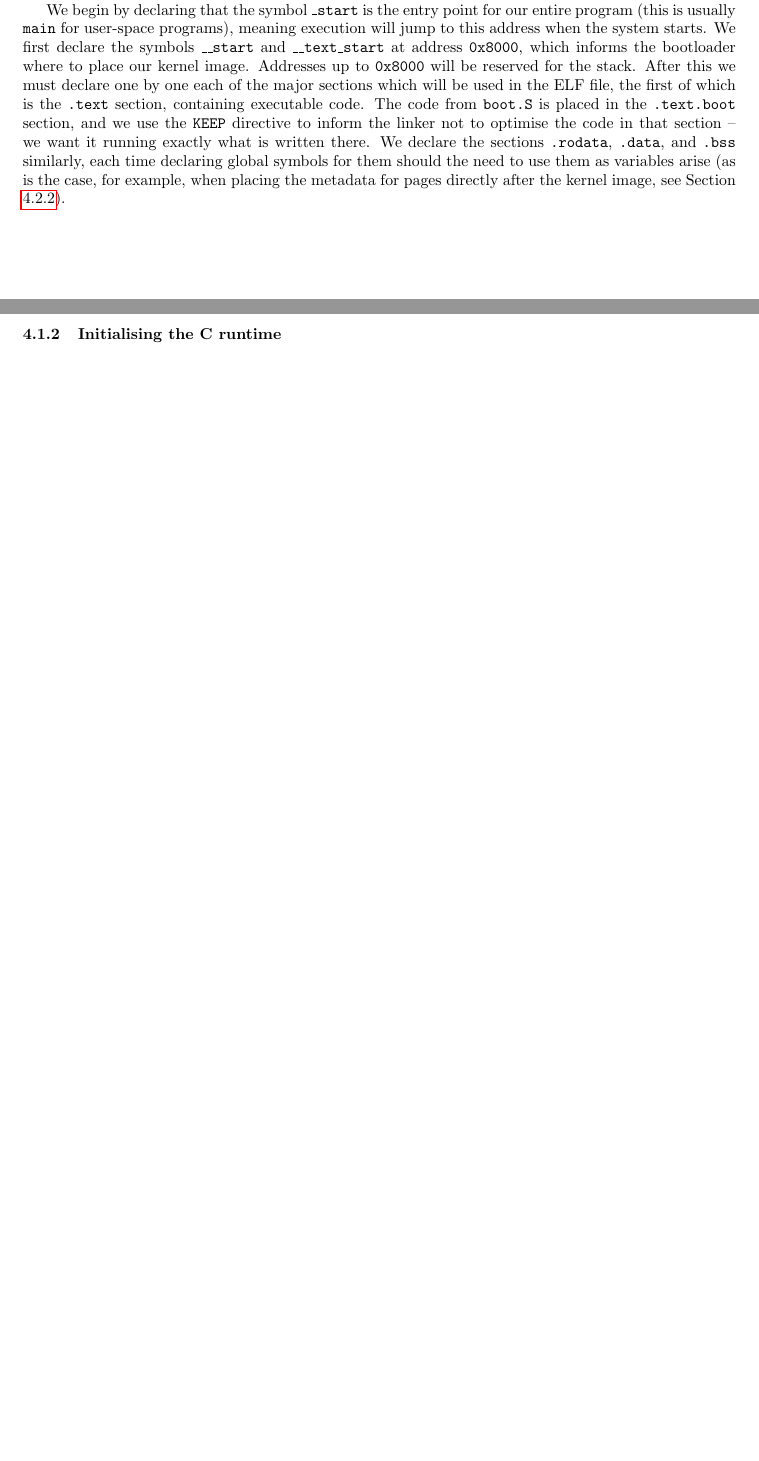
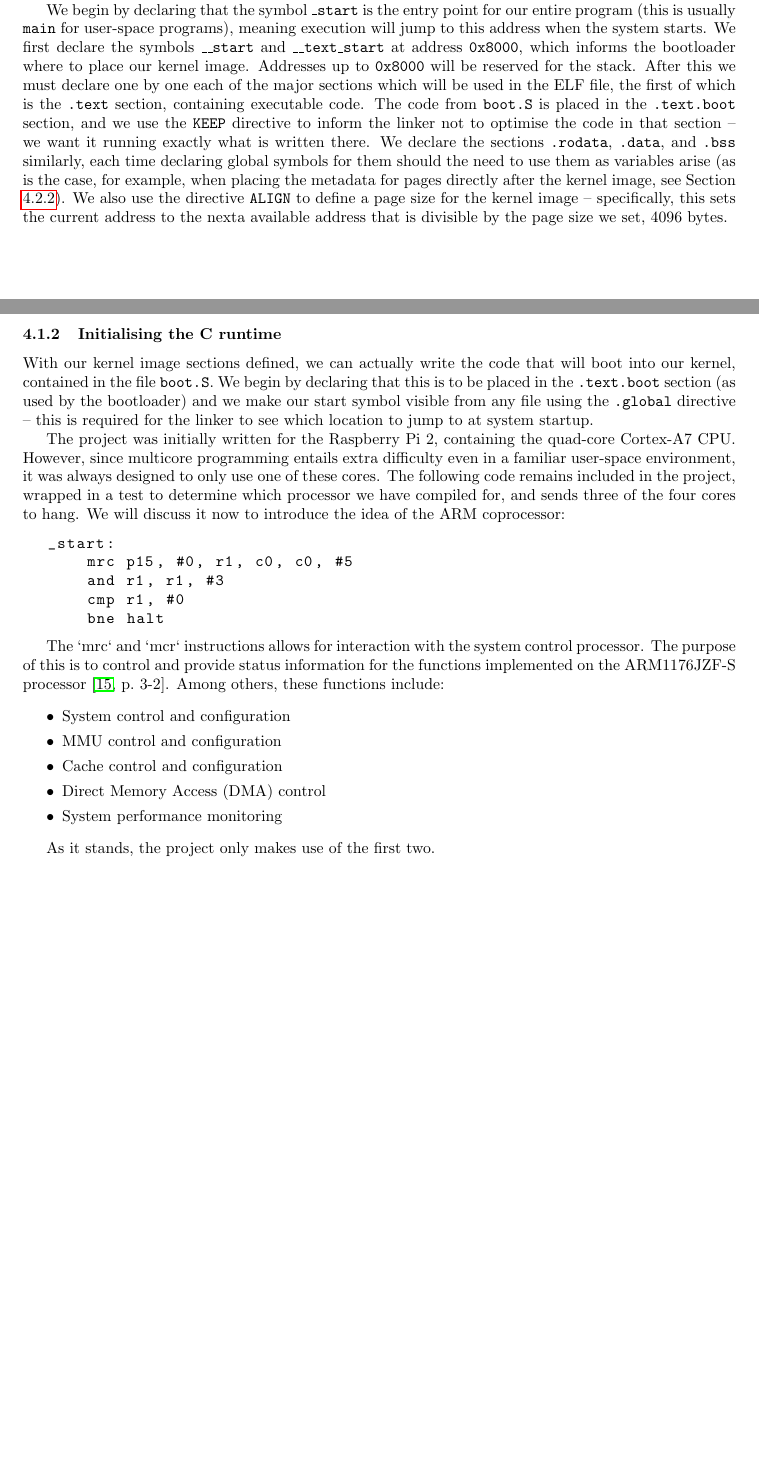
Before and after one commit to wiggywombathead/proteus, a LaTeX paper (submissions/final_report/report.tex, which reads submissions/final_report/sections/implementation.tex): two parts of pages 11 and 12 of 13 before the commit and two parts of pages 11 and 12 of 14 after it, joined at a grey line, cut so that both start at the same text, the shorter picture padded with empty space. Compiled offline with pdfLaTeX.

Commit message:
Continuing C env writeup

```diff
--- a/submissions/final_report/sections/implementation.tex
+++ b/submissions/final_report/sections/implementation.tex
@@ -32,8 +33,51 @@
         declaring global symbols for them should the need to use them as
         variables arise (as is the case, for example, when placing the metadata
         for pages directly after the kernel image, see Section \ref{sec:pages}).
+        We also use the directive \code{ALIGN} to define a page size for the
+        kernel image -- specifically, this sets the current address to the nexta
+        available address that is divisible by the page size we set, 4096 bytes.
 
     \subsubsection{Initialising the C runtime}
+        With our kernel image sections defined, we can actually write the code
+        that will boot into our kernel, contained in the file \code{boot.S}. We
+        begin by declaring that this is to be placed in the \code{.text.boot}
+        section (as used by the bootloader) and we make our start symbol visible
+        from any file using the \code{.global} directive -- this is required for
+        the linker to see which location to jump to at system startup.
+
+        The project was initially written for the Raspberry Pi 2, containing the
+        quad-core Cortex-A7 CPU. However, since multicore programming entails
+        extra difficulty even in a familiar user-space environment, it was
+        always designed to only use one of these cores. The following code
+        remains included in the project, wrapped in a test to determine which
+        processor we have compiled for, and sends three of the four cores to
+        hang. We will discuss it now to introduce the idea of the ARM
+        coprocessor:
+
+        \lstset{style=asm}
+        \begin{lstlisting}
+_start:
+    mrc p15, #0, r1, c0, c0, #5
+    and r1, r1, #3
+    cmp r1, #0
+    bne halt
+        \end{lstlisting}
+
+        The `mrc` and `mcr` instructions allows for interaction with the
+        system control processor. The purpose of this is to control and provide
+        status information for the functions implemented on the ARM1176JZF-S
+        processor \cite[p.~3-2]{TRM}. Among others, these functions include:
+        \begin{itemize}
+            \itemsep0em
+            \item System control and configuration
+            \item MMU control and configuration
+            \item Cache control and configuration
+            \item Direct Memory Access (DMA) control
+            \item System performance monitoring
+        \end{itemize}
+
+        As it stands, the project only makes use of the first two.
+
 
 \subsection{Organising memory}
     \subsubsection{Atags}
```
Also changed, not shown: submissions/final_report/report.tex (+15 -4 lines), submissions/final_report/report.pdf, submissions/final_report/sections/implementation.tex (1 more changed lines).
